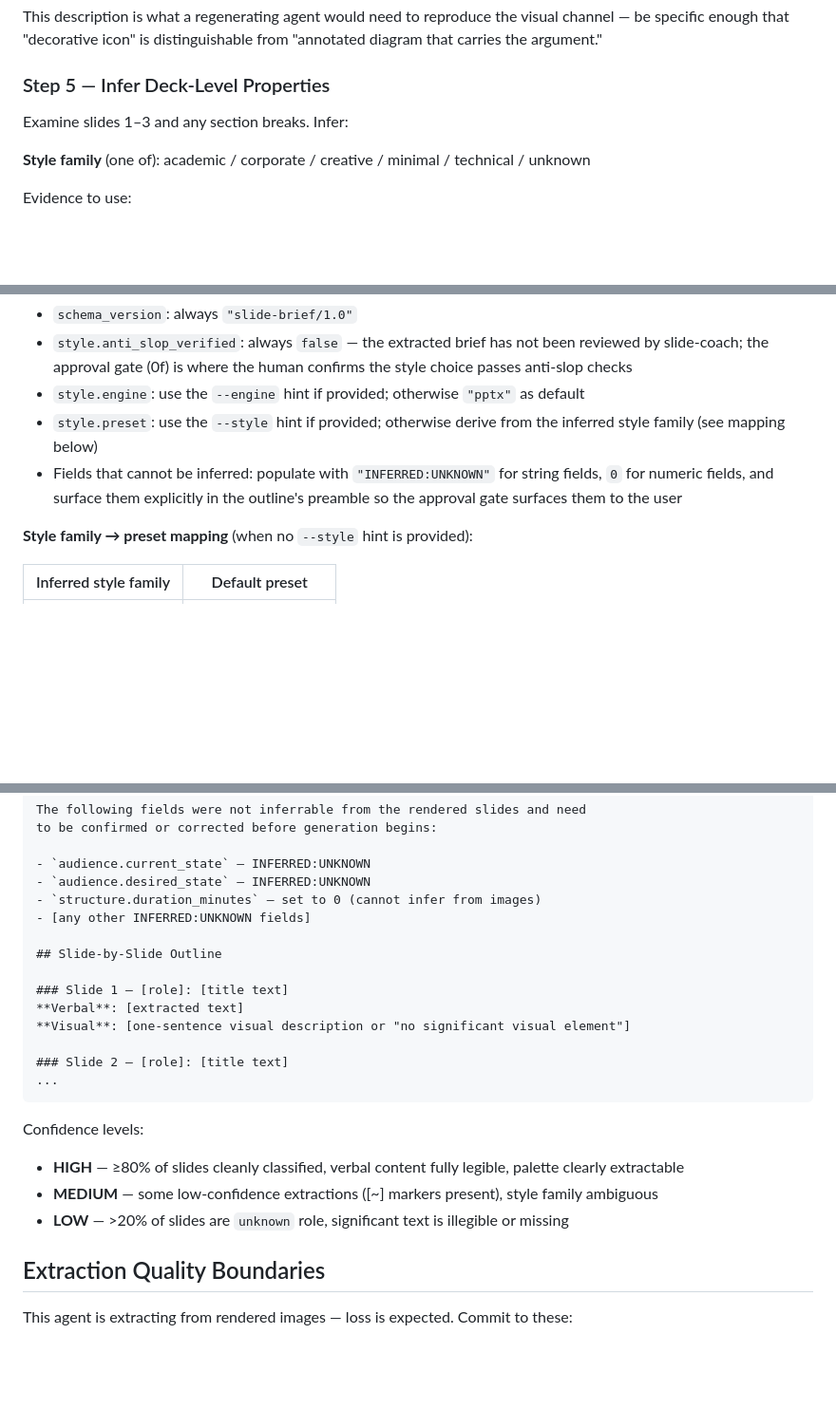
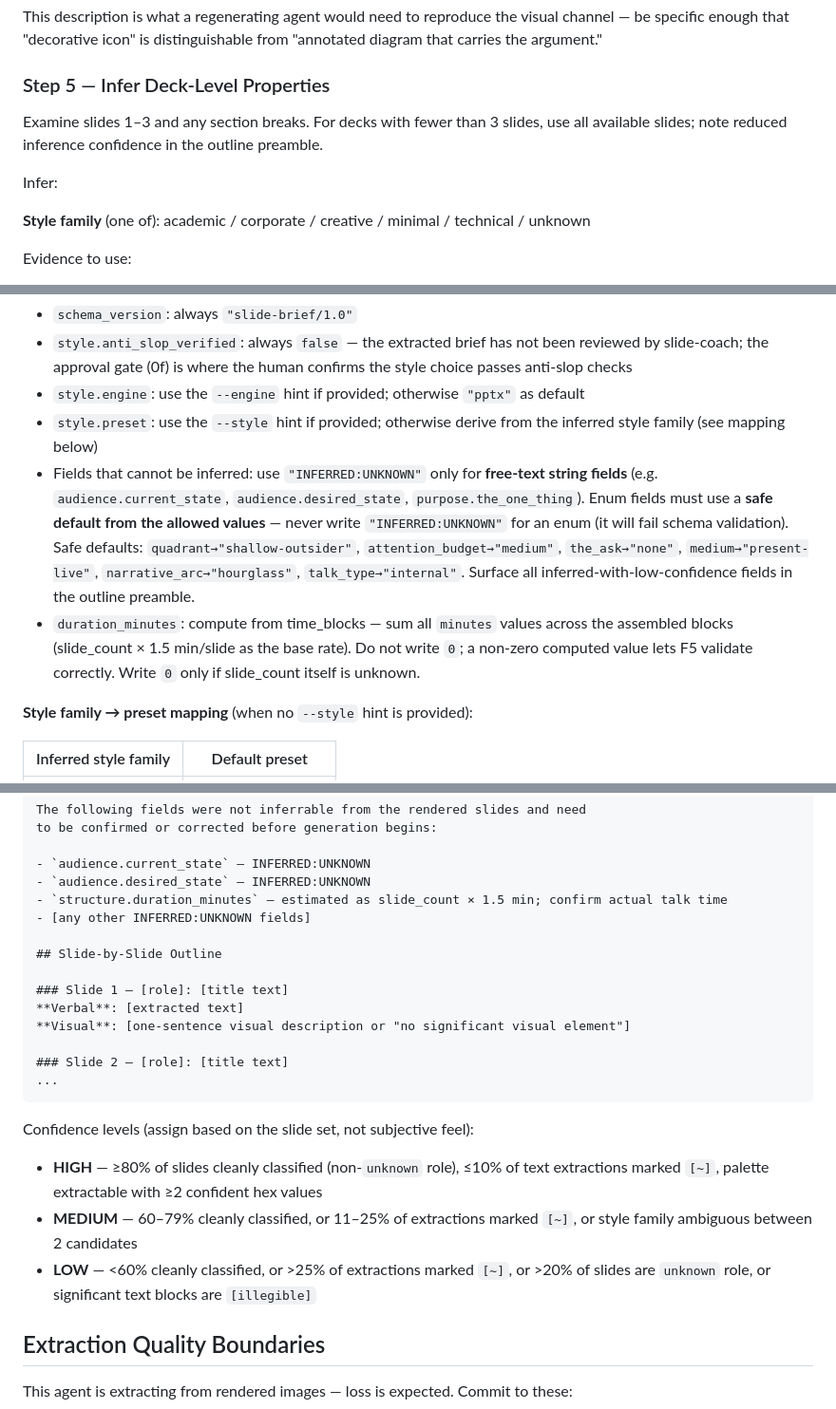
Before and after one commit to rooftop-Owl/slideaway, a Markdown page: agents/slide-extractor.md, 3 parts joined by grey strips. Shown at 95% size. Drawn GitHub-style; blank space fills up the shorter version.

Commit message:
fix(v2.5-v2.6): Address PR review findings across linter, schema, hook, and extractor
slide_linter.py:
- Guard ImportError at module level; return [], [] instead of crashing to exit 1
- Exclude decorator placeholder indices (10-15) from body-text classification
- None-safe run.text access; try/except around run.font.name for malformed XML
- Remove dead --require-heading flag (action=store_true with default=True was no-op)
- Top-level exception guard in main() so crashes exit 2, not 1

validate_brief.py:
- Demote F4 (anti_slop_verified) to W4 warning — extractor drafts always write false
- Remove `if not failures:` guard before semantic checks; run unconditionally
- Gate F3 on schema_version key presence; gate F5/F6 on isinstance + >0 guards
- Split ImportError from validation logic using try/except ImportError + else
- Fix jsonschema sort key to str-join path (handles mixed int/str path elements)
- Add top-level exception guard in main()

slide-brief.schema.json:
- Remove const:true from anti_slop_verified; keep as plain boolean
- Change duration_minutes and slide_count_target minimum from 1 to 0
- Fix brand object: add additionalProperties:false and define named properties
- Add additionalProperties:false to source_material items

slide-lint-hook.sh:
- Add CLAUDE_PLUGIN_ROOT guard (exit 0 with message if unset)
- Remove 2>/dev/null from filepath extraction; surface Python errors via 2>&1

slide-extractor.md:
- Add zero-image stop condition in Step 1
- Fix duration_minutes: compute from slide_count × 1.5 min/slide, not 0
- Clarify INFERRED:UNKNOWN is free-text only; enum fields use safe defaults
- Add fallback for decks with <3 slides in Step 5
- Replace subjective confidence labels with numeric thresholds (≥80%, 60-79%, <60%)

````diff
--- a/agents/slide-extractor.md
+++ b/agents/slide-extractor.md
@@ -96,7 +99,9 @@ This description is what a regenerating agent would need to reproduce the visual
 
 ### Step 5 — Infer Deck-Level Properties
 
-Examine slides 1–3 and any section breaks. Infer:
+Examine slides 1–3 and any section breaks. For decks with fewer than 3 slides, use all available slides; note reduced inference confidence in the outline preamble.
+
+Infer:
 
 **Style family** (one of): academic / corporate / creative / minimal / technical / unknown
 
@@ -140,7 +145,8 @@ Populate the `slide-brief/1.0` schema. Rules:
 - `style.anti_slop_verified`: always `false` — the extracted brief has not been reviewed by slide-coach; the approval gate (0f) is where the human confirms the style choice passes anti-slop checks
 - `style.engine`: use the `--engine` hint if provided; otherwise `"pptx"` as default
 - `style.preset`: use the `--style` hint if provided; otherwise derive from the inferred style family (see mapping below)
-- Fields that cannot be inferred: populate with `"INFERRED:UNKNOWN"` for string fields, `0` for numeric fields, and surface them explicitly in the outline's preamble so the approval gate surfaces them to the user
+- Fields that cannot be inferred: use `"INFERRED:UNKNOWN"` only for **free-text string fields** (e.g. `audience.current_state`, `audience.desired_state`, `purpose.the_one_thing`). Enum fields must use a **safe default from the allowed values** — never write `"INFERRED:UNKNOWN"` for an enum (it will fail schema validation). Safe defaults: `quadrant→"shallow-outsider"`, `attention_budget→"medium"`, `the_ask→"none"`, `medium→"present-live"`, `narrative_arc→"hourglass"`, `talk_type→"internal"`. Surface all inferred-with-low-confidence fields in the outline preamble.
+- `duration_minutes`: compute from time_blocks — sum all `minutes` values across the assembled blocks (slide_count × 1.5 min/slide as the base rate). Do not write `0`; a non-zero computed value lets F5 validate correctly. Write `0` only if slide_count itself is unknown.
 
 **Style family → preset mapping** (when no `--style` hint is provided):
 
@@ -185,7 +191,7 @@ to be confirmed or corrected before generation begins:
 
 - `audience.current_state` — INFERRED:UNKNOWN
 - `audience.desired_state` — INFERRED:UNKNOWN
-- `structure.duration_minutes` — set to 0 (cannot infer from images)
+- `structure.duration_minutes` — estimated as slide_count × 1.5 min; confirm actual talk time
 - [any other INFERRED:UNKNOWN fields]
 
 ## Slide-by-Slide Outline
@@ -198,10 +204,10 @@ to be confirmed or corrected before generation begins:
 ...
 ```
 
-Confidence levels:
-- **HIGH** — ≥80% of slides cleanly classified, verbal content fully legible, palette clearly extractable
-- **MEDIUM** — some low-confidence extractions ([~] markers present), style family ambiguous
-- **LOW** — >20% of slides are `unknown` role, significant text is illegible or missing
+Confidence levels (assign based on the slide set, not subjective feel):
+- **HIGH** — ≥80% of slides cleanly classified (non-`unknown` role), ≤10% of text extractions marked `[~]`, palette extractable with ≥2 confident hex values
+- **MEDIUM** — 60–79% cleanly classified, or 11–25% of extractions marked `[~]`, or style family ambiguous between 2 candidates
+- **LOW** — <60% cleanly classified, or >25% of extractions marked `[~]`, or >20% of slides are `unknown` role, or significant text blocks are `[illegible]`
 
 ## Extraction Quality Boundaries
 
````
Also changed, not shown: other parts of agents/slide-extractor.md (+4 -1 lines).
